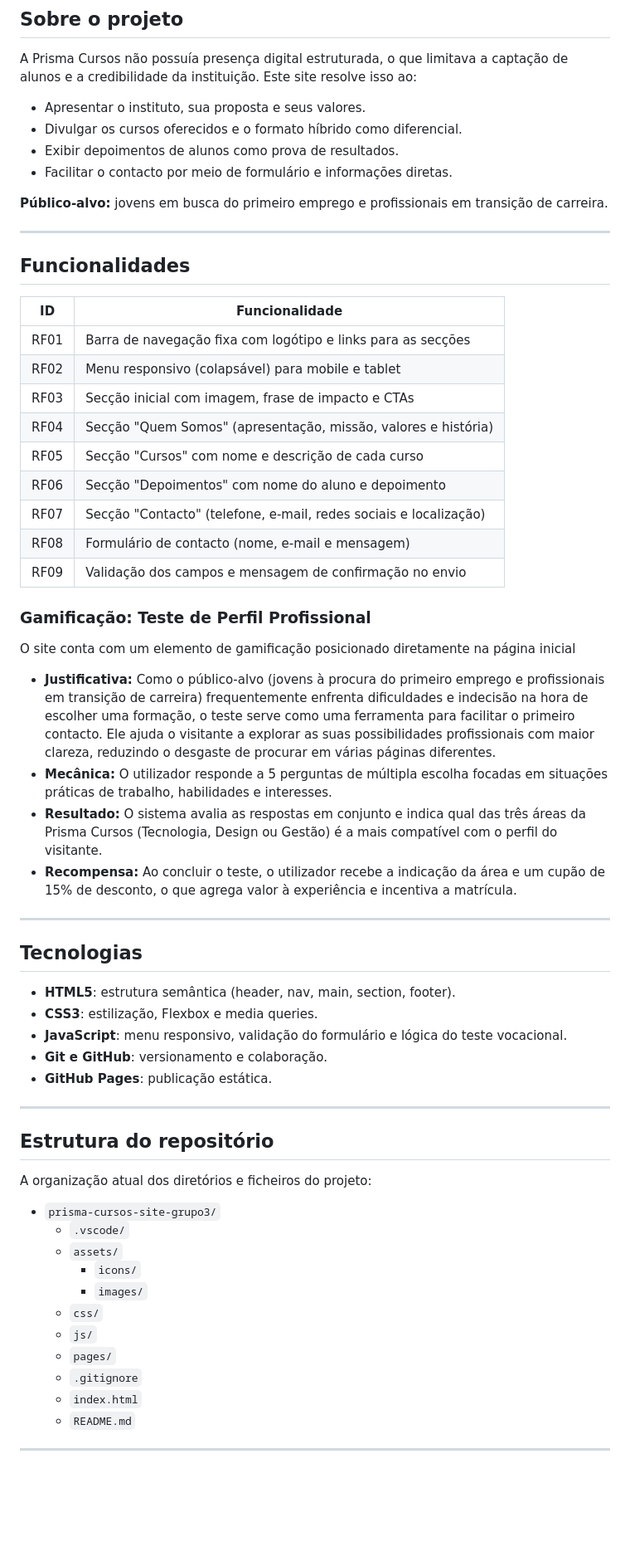
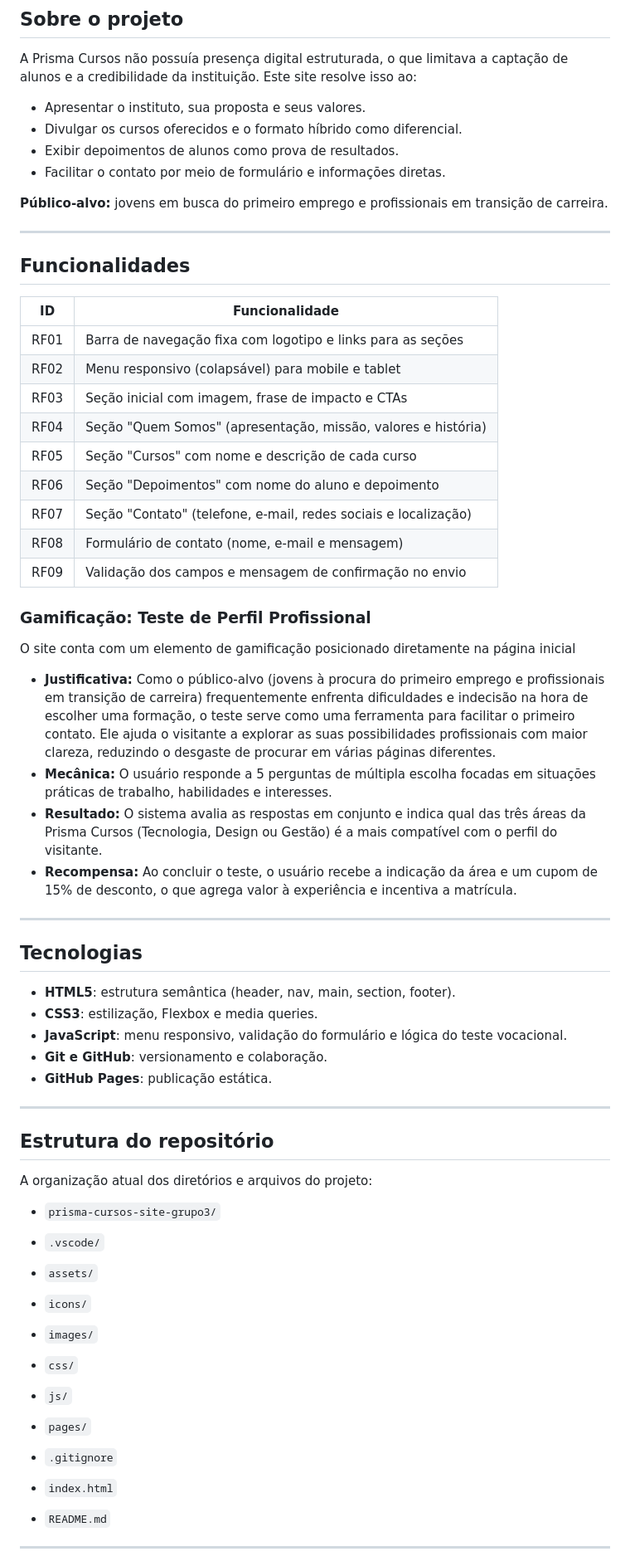
Before and after one commit to DaviSakai/prisma-cursos-site-grupo3, a Markdown page: README.md, the part around one of its changes. Shown at 83% size. Rendered like a GitHub page; blank space fills up the shorter version.

Commit message:
docs(readme): finaliza estrutura do documento

```diff
--- a/README.md
+++ b/README.md
@@ -14,10 +14,10 @@ Projeto desenvolvido para o **Processo Trainee 26.2** da **Orc'estra Gamificaç
 
 A Prisma Cursos não possuía presença digital estruturada, o que limitava a captação de alunos e a credibilidade da instituição. Este site resolve isso ao:
 
-- Apresentar o instituto, sua proposta e seus valores.
-- Divulgar os cursos oferecidos e o formato híbrido como diferencial.
-- Exibir depoimentos de alunos como prova de resultados.
-- Facilitar o contacto por meio de formulário e informações diretas.
+* Apresentar o instituto, sua proposta e seus valores.
+* Divulgar os cursos oferecidos e o formato híbrido como diferencial.
+* Exibir depoimentos de alunos como prova de resultados.
+* Facilitar o contato por meio de formulário e informações diretas.
 
 **Público-alvo:** jovens em busca do primeiro emprego e profissionais em transição de carreira.
 
@@ -26,52 +26,57 @@ A Prisma Cursos não possuía presença digital estruturada, o que limitava a ca
 ## Funcionalidades
 
 | ID | Funcionalidade |
-|---|---|
-| RF01 | Barra de navegação fixa com logótipo e links para as secções |
+| --- | --- |
+| RF01 | Barra de navegação fixa com logotipo e links para as seções |
 | RF02 | Menu responsivo (colapsável) para mobile e tablet |
-| RF03 | Secção inicial com imagem, frase de impacto e CTAs |
-| RF04 | Secção "Quem Somos" (apresentação, missão, valores e história) |
-| RF05 | Secção "Cursos" com nome e descrição de cada curso |
-| RF06 | Secção "Depoimentos" com nome do aluno e depoimento |
-| RF07 | Secção "Contacto" (telefone, e-mail, redes sociais e localização) |
-| RF08 | Formulário de contacto (nome, e-mail e mensagem) |
+| RF03 | Seção inicial com imagem, frase de impacto e CTAs |
+| RF04 | Seção "Quem Somos" (apresentação, missão, valores e história) |
+| RF05 | Seção "Cursos" com nome e descrição de cada curso |
+| RF06 | Seção "Depoimentos" com nome do aluno e depoimento |
+| RF07 | Seção "Contato" (telefone, e-mail, redes sociais e localização) |
+| RF08 | Formulário de contato (nome, e-mail e mensagem) |
 | RF09 | Validação dos campos e mensagem de confirmação no envio |
 
 ### Gamificação: Teste de Perfil Profissional
 
 O site conta com um elemento de gamificação posicionado diretamente na página inicial
-- **Justificativa:** Como o público-alvo (jovens à procura do primeiro emprego e profissionais em transição de carreira) frequentemente enfrenta dificuldades e indecisão na hora de escolher uma formação, o teste serve como uma ferramenta para facilitar o primeiro contacto. Ele ajuda o visitante a explorar as suas possibilidades profissionais com maior clareza, reduzindo o desgaste de procurar em várias páginas diferentes.
-- **Mecânica:** O utilizador responde a 5 perguntas de múltipla escolha focadas em situações práticas de trabalho, habilidades e interesses.
-- **Resultado:** O sistema avalia as respostas em conjunto e indica qual das três áreas da Prisma Cursos (Tecnologia, Design ou Gestão) é a mais compatível com o perfil do visitante.
-- **Recompensa:** Ao concluir o teste, o utilizador recebe a indicação da área e um cupão de 15% de desconto, o que agrega valor à experiência e incentiva a matrícula.
+
+* **Justificativa:** Como o público-alvo (jovens à procura do primeiro emprego e profissionais em transição de carreira) frequentemente enfrenta dificuldades e indecisão na hora de escolher uma formação, o teste serve como uma ferramenta para facilitar o primeiro contato. Ele ajuda o visitante a explorar as suas possibilidades profissionais com maior clareza, reduzindo o desgaste de procurar em várias páginas diferentes.
+* **Mecânica:** O usuário responde a 5 perguntas de múltipla escolha focadas em situações práticas de trabalho, habilidades e interesses.
+* **Resultado:** O sistema avalia as respostas em conjunto e indica qual das três áreas da Prisma Cursos (Tecnologia, Design ou Gestão) é a mais compatível com o perfil do visitante.
+* **Recompensa:** Ao concluir o teste, o usuário recebe a indicação da área e um cupom de 15% de desconto, o que agrega valor à experiência e incentiva a matrícula.
 
 ---
 
 ## Tecnologias
 
-- **HTML5**: estrutura semântica (header, nav, main, section, footer).
-- **CSS3**: estilização, Flexbox e media queries.
-- **JavaScript**: menu responsivo, validação do formulário e lógica do teste vocacional.
-- **Git e GitHub**: versionamento e colaboração.
-- **GitHub Pages**: publicação estática.
+* **HTML5**: estrutura semântica (header, nav, main, section, footer).
+* **CSS3**: estilização, Flexbox e media queries.
+* **JavaScript**: menu responsivo, validação do formulário e lógica do teste vocacional.
+* **Git e GitHub**: versionamento e colaboração.
+* **GitHub Pages**: publicação estática.
 
 ---
 
 ## Estrutura do repositório
 
-A organização atual dos diretórios e ficheiros do projeto:
+A organização atual dos diretórios e arquivos do projeto:
 
-- `prisma-cursos-site-grupo3/`
-  - `.vscode/`
-  - `assets/`
-    - `icons/`
-    - `images/`
-  - `css/`
-  - `js/`
-  - `pages/`
-  - `.gitignore`
-  - `index.html`
-  - `README.md`
+* `prisma-cursos-site-grupo3/`
+* `.vscode/`
+* `assets/`
+* `icons/`
+* `images/`
+
+
+* `css/`
+* `js/`
+* `pages/`
+* `.gitignore`
+* `index.html`
+* `README.md`
+
+
 
 ---
 
```
Also changed, not shown: other parts of README.md (+15 -13 lines).
